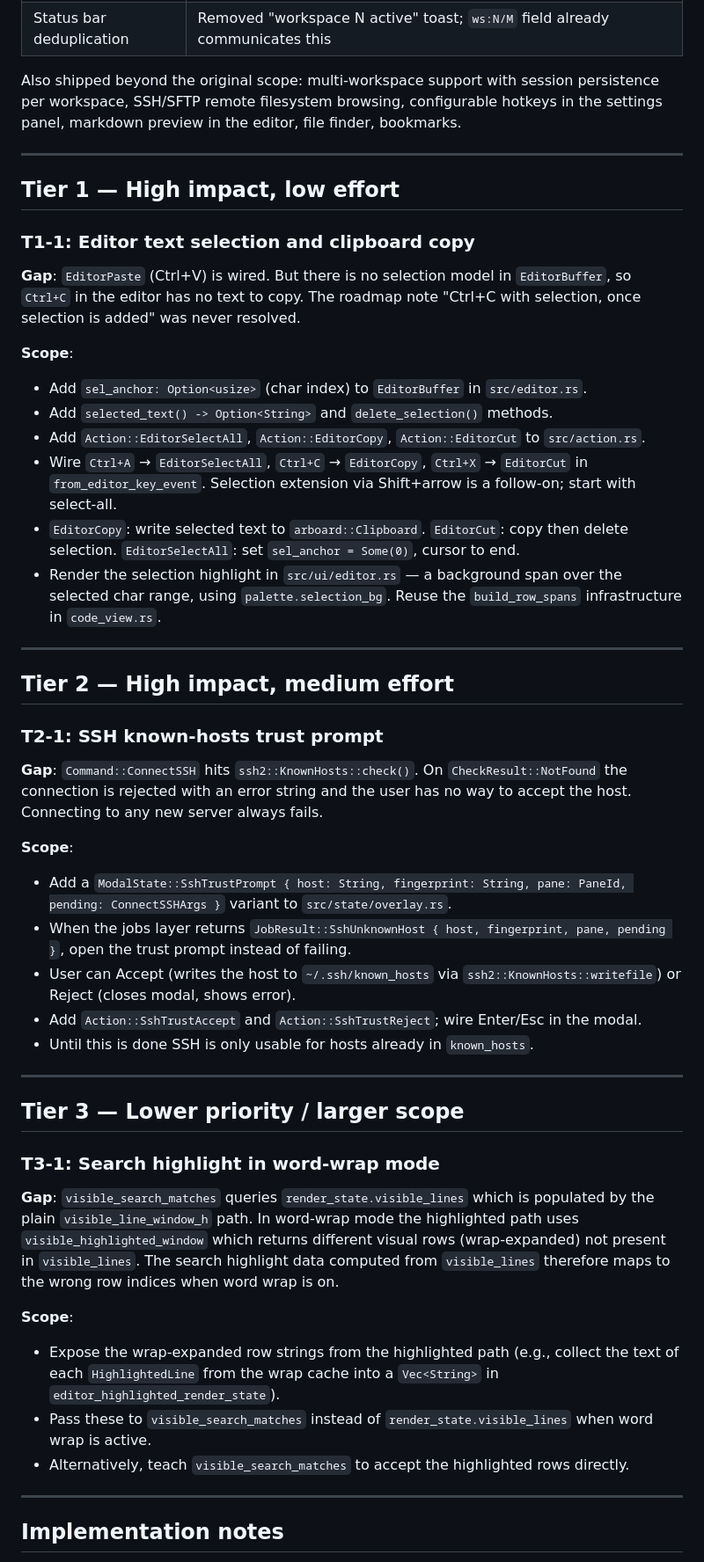
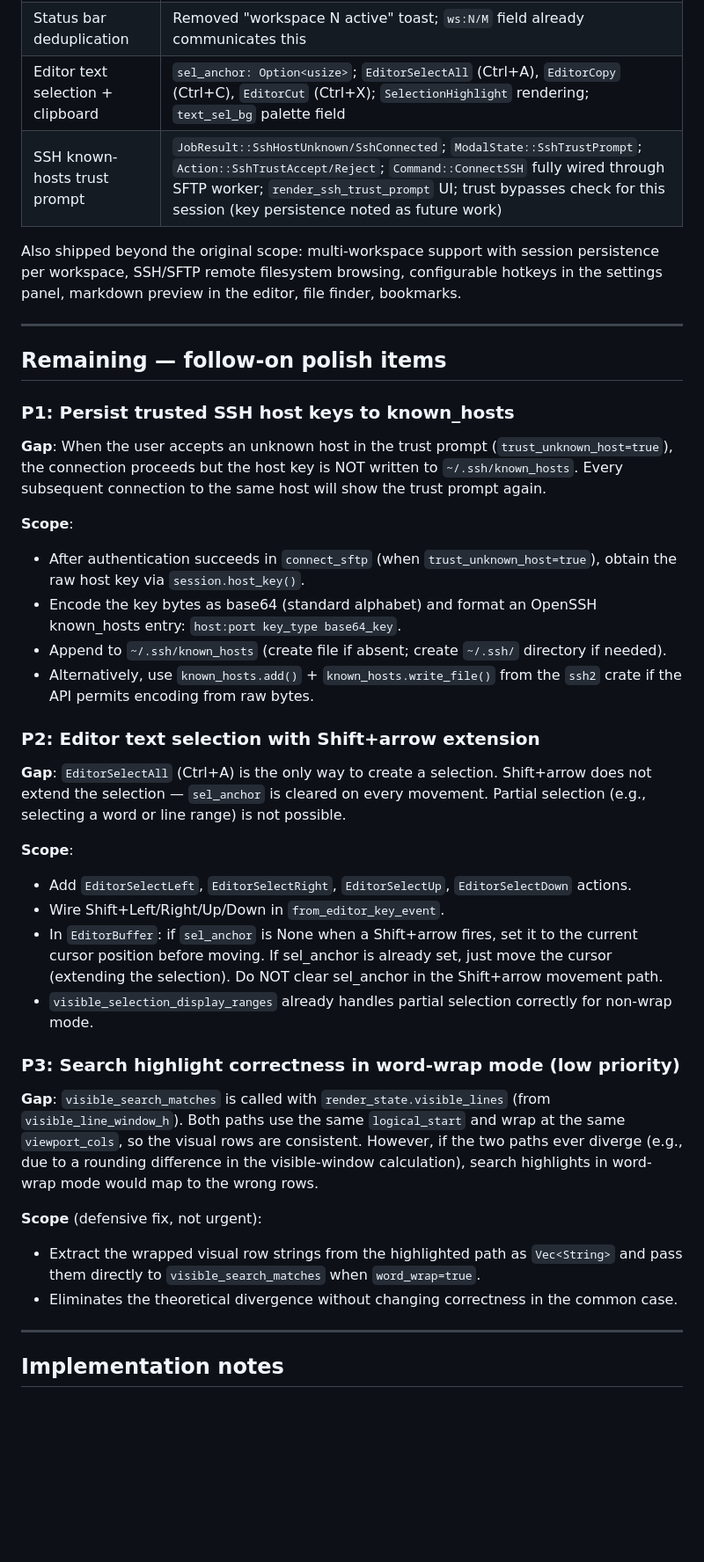
Before and after one commit to tzero86/Zeta, a Markdown page: docs/improvements-roadmap.md, the part around one of its changes. Shown at 88% size. Drawn GitHub-style; blank space fills up the shorter version.

Commit message:
docs: update roadmap — all items shipped, 3 follow-on polish items

```diff
--- a/docs/improvements-roadmap.md
+++ b/docs/improvements-roadmap.md
@@ -31,52 +31,42 @@ All items from the previous roadmap version are complete.
 | Editor search highlight | `visible_search_matches` computes per-row match ranges; `SearchHighlight` overlay in `render_code_view`; active match uses distinct amber bg |
 | Copy marked paths to clipboard | `CopyPathToClipboard` joins all marked paths with newlines when marks are set |
 | Status bar deduplication | Removed "workspace N active" toast; `ws:N/M` field already communicates this |
+| Editor text selection + clipboard | `sel_anchor: Option<usize>`; `EditorSelectAll` (Ctrl+A), `EditorCopy` (Ctrl+C), `EditorCut` (Ctrl+X); `SelectionHighlight` rendering; `text_sel_bg` palette field |
+| SSH known-hosts trust prompt | `JobResult::SshHostUnknown/SshConnected`; `ModalState::SshTrustPrompt`; `Action::SshTrustAccept/Reject`; `Command::ConnectSSH` fully wired through SFTP worker; `render_ssh_trust_prompt` UI; trust bypasses check for this session (key persistence noted as future work) |
 
 Also shipped beyond the original scope: multi-workspace support with session persistence per workspace, SSH/SFTP remote filesystem browsing, configurable hotkeys in the settings panel, markdown preview in the editor, file finder, bookmarks.
 
 ---
 
-## Tier 1 — High impact, low effort
+## Remaining — follow-on polish items
 
-### T1-1: Editor text selection and clipboard copy
+### P1: Persist trusted SSH host keys to known_hosts
 
-**Gap**: `EditorPaste` (Ctrl+V) is wired. But there is no selection model in `EditorBuffer`, so `Ctrl+C` in the editor has no text to copy. The roadmap note "Ctrl+C with selection, once selection is added" was never resolved.
+**Gap**: When the user accepts an unknown host in the trust prompt (`trust_unknown_host=true`), the connection proceeds but the host key is NOT written to `~/.ssh/known_hosts`. Every subsequent connection to the same host will show the trust prompt again.
 
 **Scope**:
-- Add `sel_anchor: Option<usize>` (char index) to `EditorBuffer` in `src/editor.rs`.
-- Add `selected_text() -> Option<String>` and `delete_selection()` methods.
-- Add `Action::EditorSelectAll`, `Action::EditorCopy`, `Action::EditorCut` to `src/action.rs`.
-- Wire `Ctrl+A` → `EditorSelectAll`, `Ctrl+C` → `EditorCopy`, `Ctrl+X` → `EditorCut` in `from_editor_key_event`. Selection extension via Shift+arrow is a follow-on; start with select-all.
-- `EditorCopy`: write selected text to `arboard::Clipboard`. `EditorCut`: copy then delete selection. `EditorSelectAll`: set `sel_anchor = Some(0)`, cursor to end.
-- Render the selection highlight in `src/ui/editor.rs` — a background span over the selected char range, using `palette.selection_bg`. Reuse the `build_row_spans` infrastructure in `code_view.rs`.
+- After authentication succeeds in `connect_sftp` (when `trust_unknown_host=true`), obtain the raw host key via `session.host_key()`.
+- Encode the key bytes as base64 (standard alphabet) and format an OpenSSH known_hosts entry: `host:port key_type base64_key`.
+- Append to `~/.ssh/known_hosts` (create file if absent; create `~/.ssh/` directory if needed).
+- Alternatively, use `known_hosts.add()` + `known_hosts.write_file()` from the `ssh2` crate if the API permits encoding from raw bytes.
 
----
+### P2: Editor text selection with Shift+arrow extension
 
-## Tier 2 — High impact, medium effort
-
-### T2-1: SSH known-hosts trust prompt
-
-**Gap**: `Command::ConnectSSH` hits `ssh2::KnownHosts::check()`. On `CheckResult::NotFound` the connection is rejected with an error string and the user has no way to accept the host. Connecting to any new server always fails.
+**Gap**: `EditorSelectAll` (Ctrl+A) is the only way to create a selection. Shift+arrow does not extend the selection — `sel_anchor` is cleared on every movement. Partial selection (e.g., selecting a word or line range) is not possible.
 
 **Scope**:
-- Add a `ModalState::SshTrustPrompt { host: String, fingerprint: String, pane: PaneId, pending: ConnectSSHArgs }` variant to `src/state/overlay.rs`.
-- When the jobs layer returns `JobResult::SshUnknownHost { host, fingerprint, pane, pending }`, open the trust prompt instead of failing.
-- User can Accept (writes the host to `~/.ssh/known_hosts` via `ssh2::KnownHosts::writefile`) or Reject (closes modal, shows error).
-- Add `Action::SshTrustAccept` and `Action::SshTrustReject`; wire Enter/Esc in the modal.
-- Until this is done SSH is only usable for hosts already in `known_hosts`.
+- Add `EditorSelectLeft`, `EditorSelectRight`, `EditorSelectUp`, `EditorSelectDown` actions.
+- Wire Shift+Left/Right/Up/Down in `from_editor_key_event`.
+- In `EditorBuffer`: if `sel_anchor` is None when a Shift+arrow fires, set it to the current cursor position before moving. If sel_anchor is already set, just move the cursor (extending the selection). Do NOT clear sel_anchor in the Shift+arrow movement path.
+- `visible_selection_display_ranges` already handles partial selection correctly for non-wrap mode.
 
----
+### P3: Search highlight correctness in word-wrap mode (low priority)
 
-## Tier 3 — Lower priority / larger scope
+**Gap**: `visible_search_matches` is called with `render_state.visible_lines` (from `visible_line_window_h`). Both paths use the same `logical_start` and wrap at the same `viewport_cols`, so the visual rows are consistent. However, if the two paths ever diverge (e.g., due to a rounding difference in the visible-window calculation), search highlights in word-wrap mode would map to the wrong rows.
 
-### T3-1: Search highlight in word-wrap mode
-
-**Gap**: `visible_search_matches` queries `render_state.visible_lines` which is populated by the plain `visible_line_window_h` path. In word-wrap mode the highlighted path uses `visible_highlighted_window` which returns different visual rows (wrap-expanded) not present in `visible_lines`. The search highlight data computed from `visible_lines` therefore maps to the wrong row indices when word wrap is on.
-
-**Scope**:
-- Expose the wrap-expanded row strings from the highlighted path (e.g., collect the text of each `HighlightedLine` from the wrap cache into a `Vec<String>` in `editor_highlighted_render_state`).
-- Pass these to `visible_search_matches` instead of `render_state.visible_lines` when word wrap is active.
-- Alternatively, teach `visible_search_matches` to accept the highlighted rows directly.
+**Scope** (defensive fix, not urgent):
+- Extract the wrapped visual row strings from the highlighted path as `Vec<String>` and pass them directly to `visible_search_matches` when `word_wrap=true`.
+- Eliminates the theoretical divergence without changing correctness in the common case.
 
 ---
 
```
Also changed, not shown: other parts of docs/improvements-roadmap.md (+2 -3 lines).
